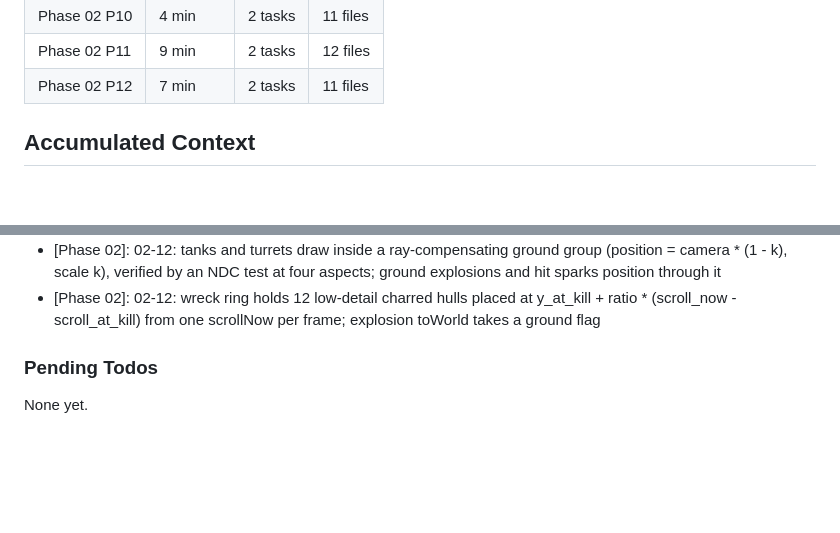
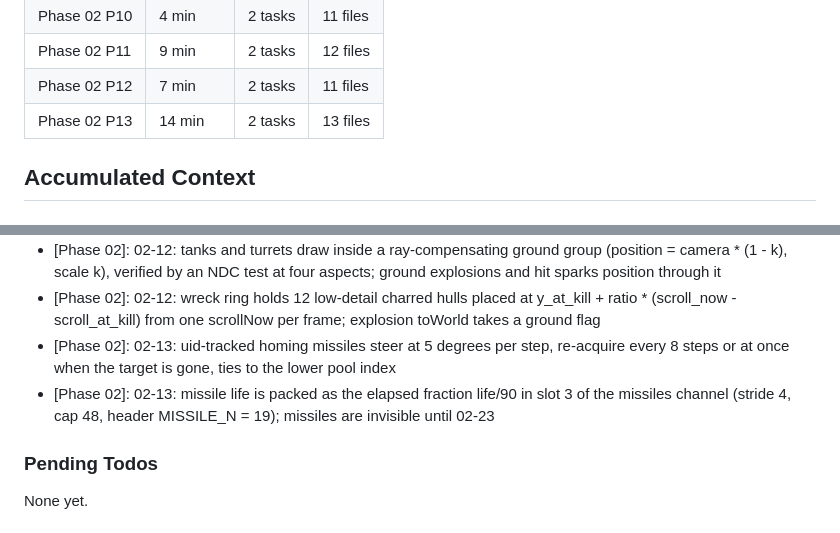
Before and after one commit to rguillon/Stratoburst, a Markdown page: .planning/STATE.md, 2 parts joined by grey strips. Rendered like a GitHub page; blank space fills up the shorter version.

```diff
--- a/.planning/STATE.md
+++ b/.planning/STATE.md
@@ -78,6 +78,7 @@ Progress: [███░░░░░░░] 25%
 | Phase 02 P10 | 4 min | 2 tasks | 11 files |
 | Phase 02 P11 | 9 min | 2 tasks | 12 files |
 | Phase 02 P12 | 7 min | 2 tasks | 11 files |
+| Phase 02 P13 | 14 min | 2 tasks | 13 files |
 
 ## Accumulated Context
 
@@ -130,6 +131,8 @@ Recent decisions affecting current work:
 - [Phase 02]: 02-11: BulletPool.angle = atan2(vx, -vy) set at spawn and packed in slot 2 of the pbullets channel (0 = straight up); the status readout writes textContent only, on change
 - [Phase 02]: 02-12: tanks and turrets draw inside a ray-compensating ground group (position = camera * (1 - k), scale k), verified by an NDC test at four aspects; ground explosions and hit sparks position through it
 - [Phase 02]: 02-12: wreck ring holds 12 low-detail charred hulls placed at y_at_kill + ratio * (scroll_now - scroll_at_kill) from one scrollNow per frame; explosion toWorld takes a ground flag
+- [Phase 02]: 02-13: uid-tracked homing missiles steer at 5 degrees per step, re-acquire every 8 steps or at once when the target is gone, ties to the lower pool index
+- [Phase 02]: 02-13: missile life is packed as the elapsed fraction life/90 in slot 3 of the missiles channel (stride 4, cap 48, header MISSILE_N = 19); missiles are invisible until 02-23
 
 ### Pending Todos
 
```
Also changed, not shown: other parts of .planning/STATE.md (+7 -7 lines), .planning/ROADMAP.md (+3 -3 lines).
